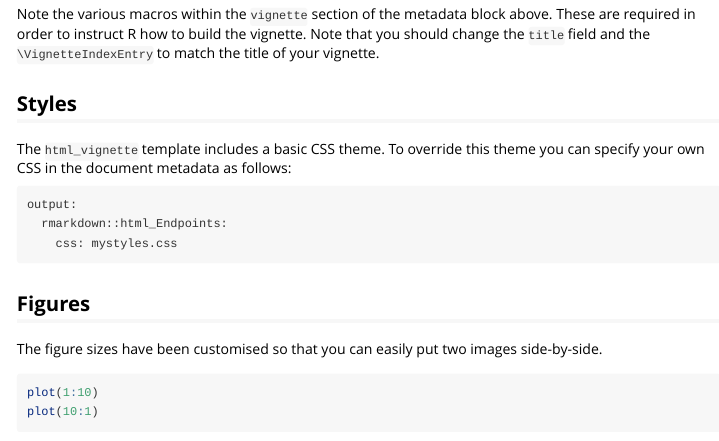
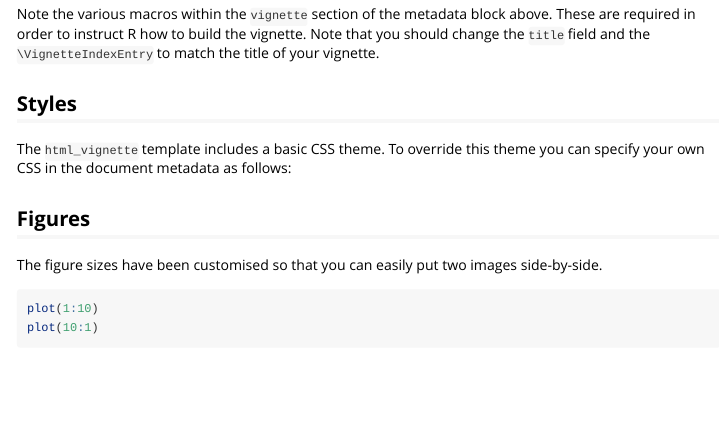
Before and after one commit to Jgilman1/EndpointsPKG, an R Markdown document (vignettes/endpointspkg.Rmd): the page in a window 1100 px wide, from 370 px down. Rendered offline with R 4.5, knitr and Pandoc, with nearby package versions.

Commit message:
Update endpointspkg.Rmd

```diff
--- a/vignettes/endpointspkg.Rmd
+++ b/vignettes/endpointspkg.Rmd
@@ -5 +3,0 @@ date: "`r Sys.Date(12/09/2018)`"
-output: rmarkdown::html_Endpoints
@@ -6,5 +5,6 @@ output: rmarkdown::html_Endpoints
+output: rmarkdown::html_vignette
 vignette: >
-  %\VignetteIndexEntry{Endpoints}
+  %\VignetteIndexEntry{endpointspkg}
   %\VignetteEngine{knitr::rmarkdown}
   %\VignetteEncoding{UTF-8}
 ---
@@ -30,9 +30,7 @@ Note the various macros within the `vignette` section of the metadata block abov
 
 The `html_vignette` template includes a basic CSS theme. To override this theme you can specify your own CSS in the document metadata as follows:
 
-    output:
-      rmarkdown::html_Endpoints:
-        css: mystyles.css
+
 
 ## Figures
 
```
Also changed, not shown: vignettes/endpointspkg.Rmd (2 more changed lines).
